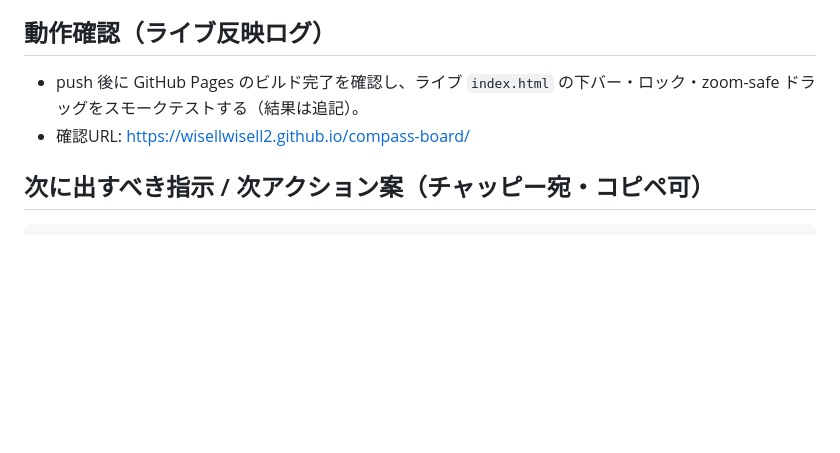
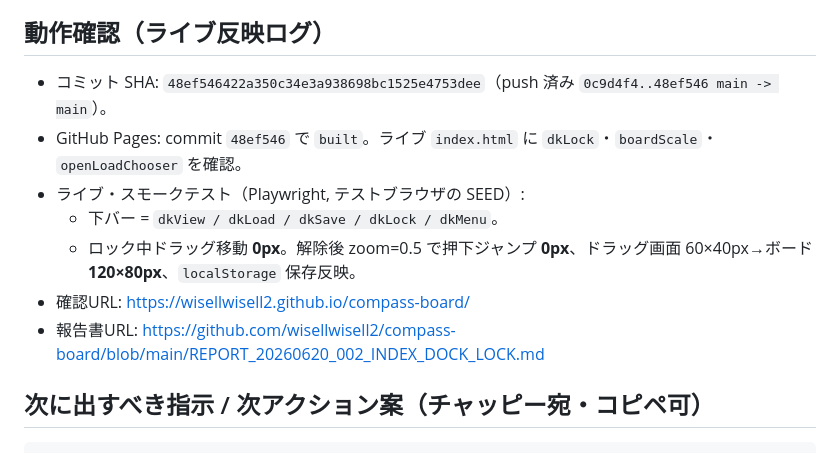
Before and after one commit to wisellwisell2/compass-board, a Markdown page: REPORT_20260620_002_INDEX_DOCK_LOCK.md, the part around the change. GitHub-like rendering; blank space fills up the shorter version.

Commit message:
Record live deploy verification for index.html dock lock
Co-Authored-By: Claude Opus 4.8 <noreply@anthropic.com>

````diff
--- a/REPORT_20260620_002_INDEX_DOCK_LOCK.md
+++ b/REPORT_20260620_002_INDEX_DOCK_LOCK.md
@@ -44,8 +44,13 @@
 - 旧来の「ロングプレスで掴む」操作感は廃止（ロック解除で即ドラッグに変更）。意図的変更。
 
 ## 動作確認（ライブ反映ログ）
-- push 後に GitHub Pages のビルド完了を確認し、ライブ `index.html` の下バー・ロック・zoom-safe ドラッグをスモークテストする（結果は追記）。
+- コミット SHA: `48ef546422a350c34e3a938698bc1525e4753dee`（push 済み `0c9d4f4..48ef546 main -> main`）。
+- GitHub Pages: commit `48ef546` で `built`。ライブ `index.html` に `dkLock`・`boardScale`・`openLoadChooser` を確認。
+- ライブ・スモークテスト（Playwright, テストブラウザの SEED）:
+  - 下バー = `dkView / dkLoad / dkSave / dkLock / dkMenu`。
+  - ロック中ドラッグ移動 **0px**。解除後 zoom=0.5 で押下ジャンプ **0px**、ドラッグ画面 60×40px→ボード **120×80px**、`localStorage` 保存反映。
 - 確認URL: https://wisellwisell2.github.io/compass-board/
+- 報告書URL: https://github.com/wisellwisell2/compass-board/blob/main/REPORT_20260620_002_INDEX_DOCK_LOCK.md
 
 ## 次に出すべき指示 / 次アクション案（チャッピー宛・コピペ可）
 ```
````
